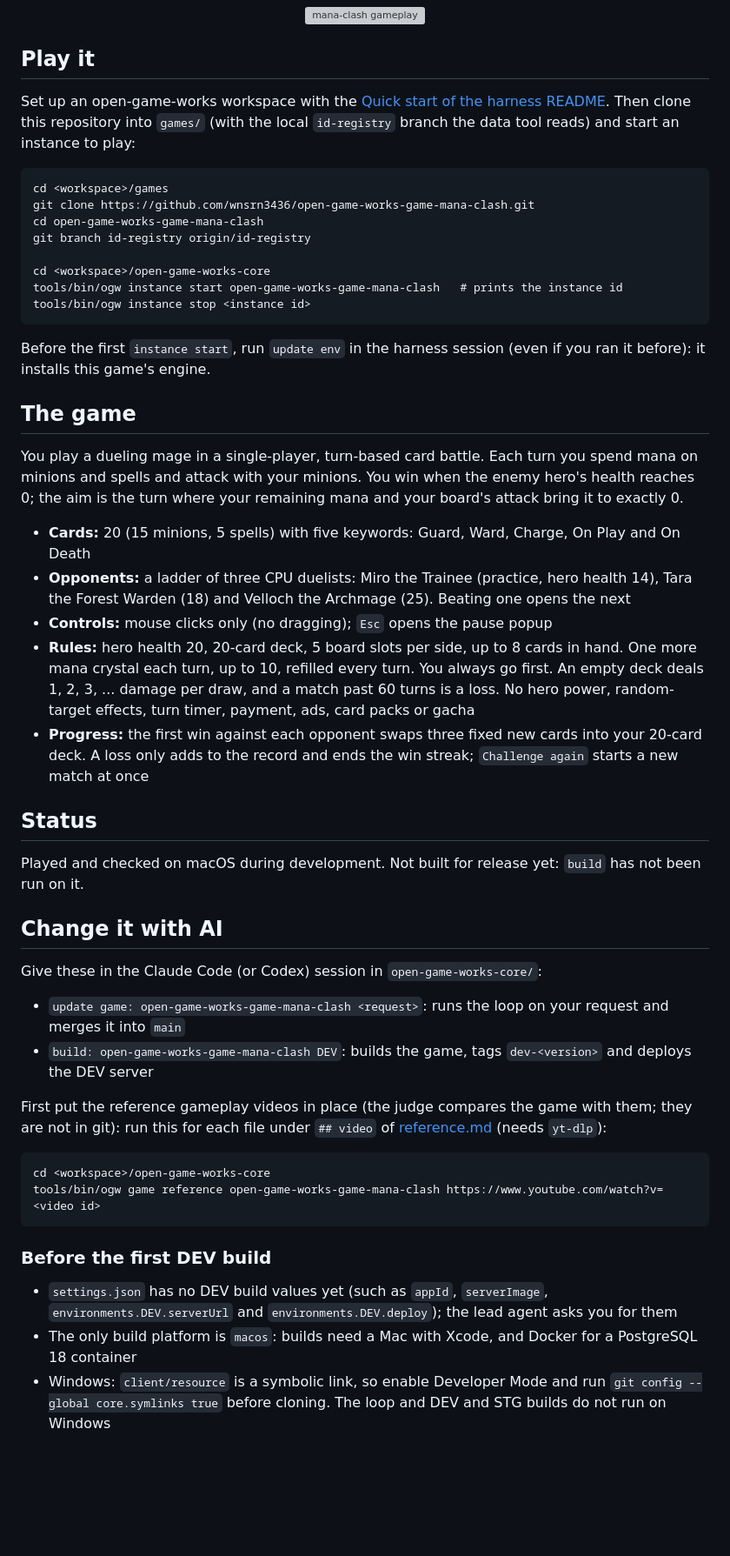
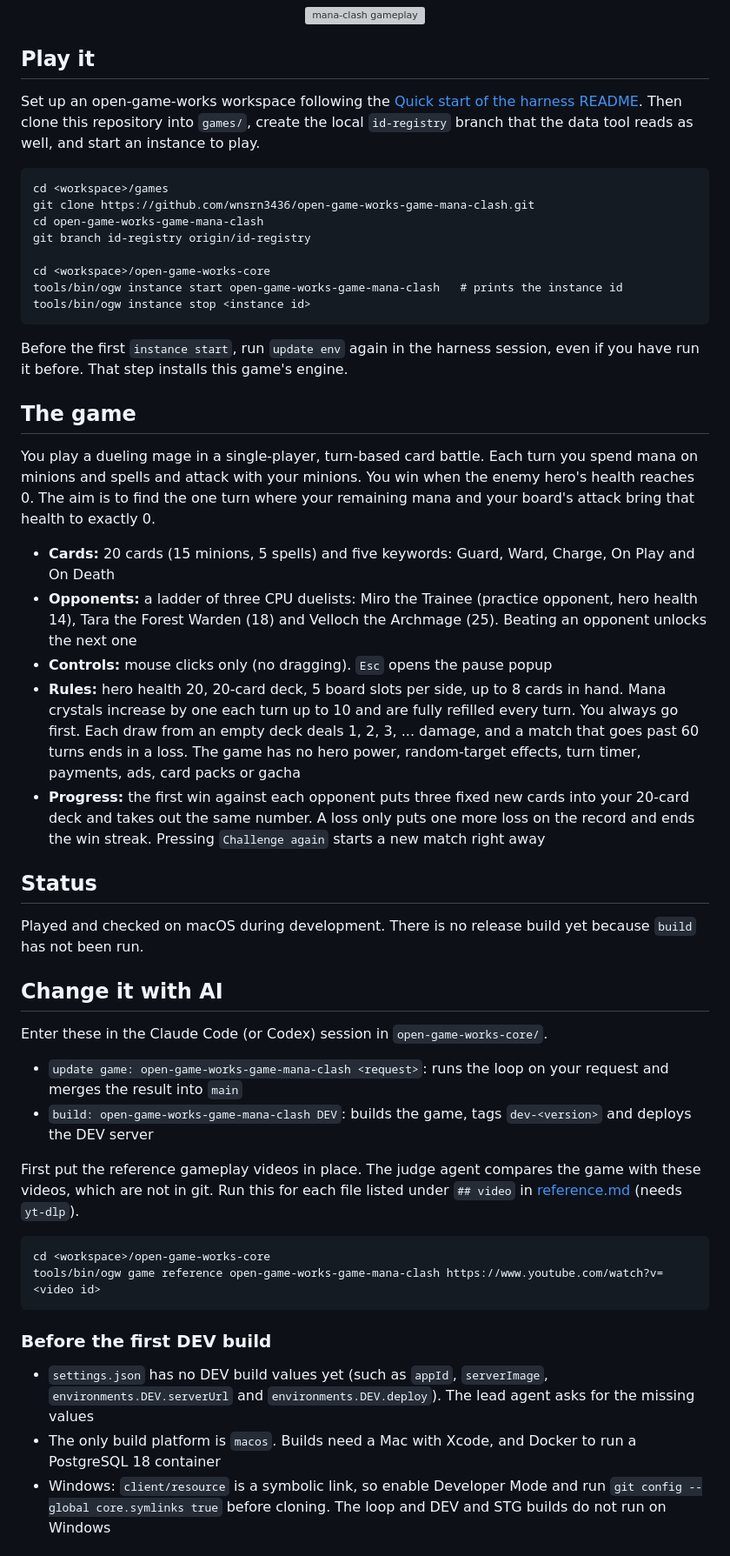
Before and after one commit to wnsrn3436/open-game-works-game-mana-clash, a Markdown page: README.md, the part around one of its changes. Shown at 87% size. Drawn GitHub-style; blank space fills up the shorter version; grey boxes are pictures that could not be loaded.

Commit message:
Docs: polish README wording

````diff
--- a/README.md
+++ b/README.md
@@ -9,9 +9,10 @@ A one-on-one card battle game against CPU duelists for macOS, made by AI agents
 
 ## Play it
 
-Set up an open-game-works workspace with the
+Set up an open-game-works workspace following the
 [Quick start of the harness README](https://github.com/wnsrn3436/open-game-works-core#quick-start). Then clone this
-repository into `games/` (with the local `id-registry` branch the data tool reads) and start an instance to play:
+repository into `games/`, create the local `id-registry` branch that the data tool reads as well, and start an instance
+to play.
 
 ```
 cd <workspace>/games
@@ -24,38 +25,41 @@ tools/bin/ogw instance start open-game-works-game-mana-clash   # prints the inst
 tools/bin/ogw instance stop <instance id>
 ```
 
-Before the first `instance start`, run `update env` in the harness session (even if you ran it before): it installs
-this game's engine.
+Before the first `instance start`, run `update env` again in the harness session, even if you have run it before. That
+step installs this game's engine.
 
 ## The game
 
 You play a dueling mage in a single-player, turn-based card battle. Each turn you spend mana on minions and spells and
-attack with your minions. You win when the enemy hero's health reaches 0; the aim is the turn where your remaining
-mana and your board's attack bring it to exactly 0.
+attack with your minions. You win when the enemy hero's health reaches 0. The aim is to find the one turn where your
+remaining mana and your board's attack bring that health to exactly 0.
 
-- **Cards:** 20 (15 minions, 5 spells) with five keywords: Guard, Ward, Charge, On Play and On Death
-- **Opponents:** a ladder of three CPU duelists: Miro the Trainee (practice, hero health 14), Tara the Forest Warden
-  (18) and Velloch the Archmage (25). Beating one opens the next
-- **Controls:** mouse clicks only (no dragging); `Esc` opens the pause popup
-- **Rules:** hero health 20, 20-card deck, 5 board slots per side, up to 8 cards in hand. One more mana crystal each
-  turn, up to 10, refilled every turn. You always go first. An empty deck deals 1, 2, 3, ... damage per draw, and a
-  match past 60 turns is a loss. No hero power, random-target effects, turn timer, payment, ads, card packs or gacha
-- **Progress:** the first win against each opponent swaps three fixed new cards into your 20-card deck. A loss only
-  adds to the record and ends the win streak; `Challenge again` starts a new match at once
+- **Cards:** 20 cards (15 minions, 5 spells) and five keywords: Guard, Ward, Charge, On Play and On Death
+- **Opponents:** a ladder of three CPU duelists: Miro the Trainee (practice opponent, hero health 14), Tara the Forest
+  Warden (18) and Velloch the Archmage (25). Beating an opponent unlocks the next one
+- **Controls:** mouse clicks only (no dragging). `Esc` opens the pause popup
+- **Rules:** hero health 20, 20-card deck, 5 board slots per side, up to 8 cards in hand. Mana crystals increase by one
+  each turn up to 10 and are fully refilled every turn. You always go first. Each draw from an empty deck deals 1, 2,
+  3, ... damage, and a match that goes past 60 turns ends in a loss. The game has no hero power, random-target effects,
+  turn timer, payments, ads, card packs or gacha
+- **Progress:** the first win against each opponent puts three fixed new cards into your 20-card deck and takes out the
+  same number. A loss only puts one more loss on the record and ends the win streak. Pressing `Challenge again` starts a new
+  match right away
 
 ## Status
 
-Played and checked on macOS during development. Not built for release yet: `build` has not been run on it.
+Played and checked on macOS during development. There is no release build yet because `build` has not been run.
 
 ## Change it with AI
 
-Give these in the Claude Code (or Codex) session in `open-game-works-core/`:
+Enter these in the Claude Code (or Codex) session in `open-game-works-core/`.
 
-- `update game: open-game-works-game-mana-clash <request>`: runs the loop on your request and merges it into `main`
+- `update game: open-game-works-game-mana-clash <request>`: runs the loop on your request and merges the result into `main`
 - `build: open-game-works-game-mana-clash DEV`: builds the game, tags `dev-<version>` and deploys the DEV server
 
-First put the reference gameplay videos in place (the judge compares the game with them; they are not in git): run
-this for each file under `## video` of [reference.md](records/setup/reference/reference.md) (needs `yt-dlp`):
+First put the reference gameplay videos in place. The judge agent compares the game with these videos, which are not
+in git. Run this for each file listed under `## video` in [reference.md](records/setup/reference/reference.md)
+(needs `yt-dlp`).
 
 ```
 cd <workspace>/open-game-works-core
@@ -65,8 +69,8 @@ tools/bin/ogw game reference open-game-works-game-mana-clash https://www.youtube
 ### Before the first DEV build
 
 - `settings.json` has no DEV build values yet (such as `appId`, `serverImage`, `environments.DEV.serverUrl` and
-  `environments.DEV.deploy`); the lead agent asks you for them
-- The only build platform is `macos`: builds need a Mac with Xcode, and Docker for a PostgreSQL 18 container
+  `environments.DEV.deploy`). The lead agent asks for the missing values
+- The only build platform is `macos`. Builds need a Mac with Xcode, and Docker to run a PostgreSQL 18 container
 - Windows: `client/resource` is a symbolic link, so enable Developer Mode and run
   `git config --global core.symlinks true` before cloning. The loop and DEV and STG builds do not run on Windows
 
````
Also changed, not shown: other parts of README.md (+6 -6 lines), README.ko.md (+12 -12 lines).
